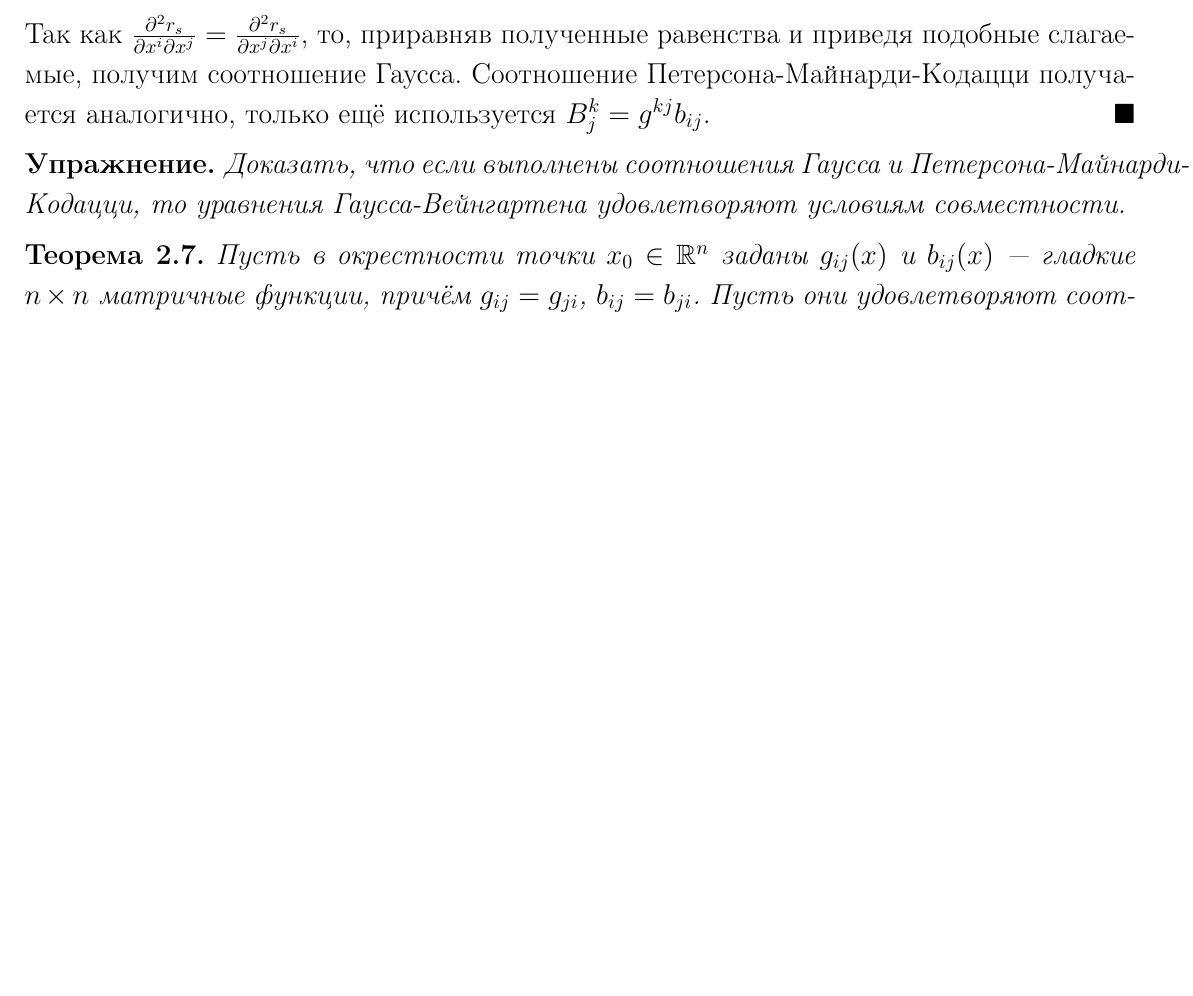
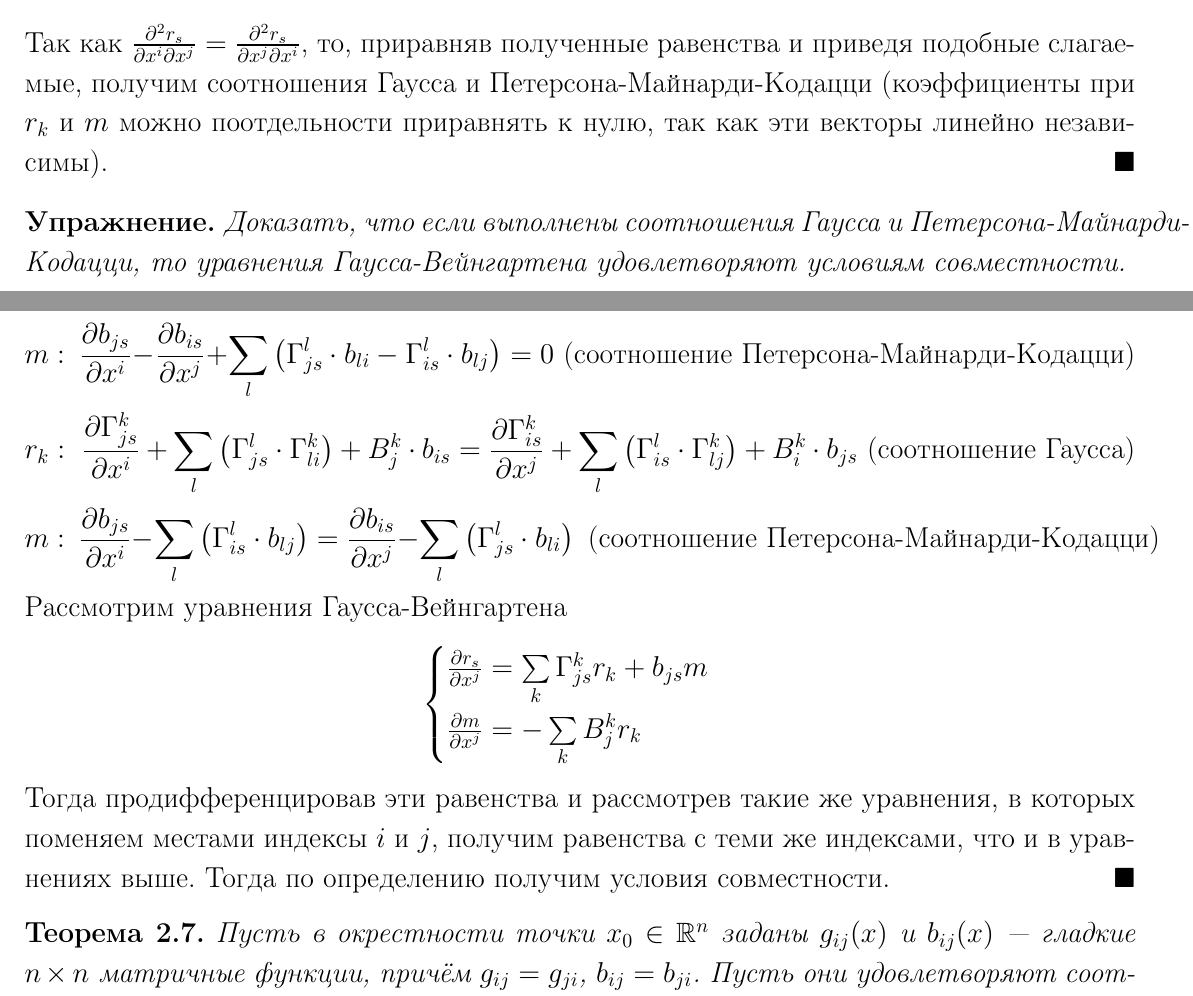
Before and after one commit to Yaroslavsve/Linal_help, a LaTeX document (Дифференциальная_геометрия.tex): part of page 26 of 33 before the commit and two parts of pages 26 and 27 of 33 after it, the two joined at a grey line, cut so that both start at the same text, the shorter picture padded with empty space. Compiled offline with pdfLaTeX.

Commit message:
Исправления

```diff
--- a/Дифференциальная_геометрия.tex
+++ b/Дифференциальная_геометрия.tex
@@ -954,11 +954,24 @@
         (2) Подставили вторую деривационную формулу\\
         Перепишем полученное равенство, поменяв местами индексы $i$ и $j$
         $$\frac{\partial^2 r_s}{\partial x^j\partial x^i}=\sum\limits_{k}\frac{\partial\Gamma_{is}^k}{\partial x^j}r_k+\sum\limits_{l}\Gamma_{is}^l\left(\sum\limits_k\Gamma^k_{lj}r_k+b_{lj}m\right)+\frac{\partial b_{is}}{\partial x^j}m-b_{is}\cdot\sum\limits_{k}B_j^kr_k$$
-        Так как $\frac{\partial^2 r_s}{\partial x^i\partial x^j}=\frac{\partial^2 r_s}{\partial x^j\partial x^i}$, то, приравняв полученные равенства и приведя подобные слагаемые, получим соотношение Гаусса. Соотношение Петерсона-Майнарди-Кодацци получается аналогично, только ещё используется $B_j^k=g^{kj}b_{ij}$.
+        Так как $\frac{\partial^2 r_s}{\partial x^i\partial x^j}=\frac{\partial^2 r_s}{\partial x^j\partial x^i}$, то, приравняв полученные равенства и приведя подобные слагаемые, получим соотношения Гаусса и Петерсона-Майнарди-Кодацци (коэффициенты при $r_k$ и $m$ можно поотдельности приравнять к нулю, так как эти векторы линейно независимы).
     \end{proof}
     \begin{exercise}
         Доказать, что если выполнены соотношения Гаусса и Петерсона-Майнарди-Кодацци, то уравнения Гаусса-Вейнгартена удовлетворяют условиям совместности.
     \end{exercise}
+    \begin{proof}
+        Пусть выполнены соотношения Гаусса и Петерсона-Майнарди-Кодацци:
+        $$r_k: \ \frac{\partial\Gamma^k_{js}}{\partial x^i}-\frac{\partial\Gamma_{is}^k}{\partial x^j}+\sum\limits_l\left(\Gamma_{js}^l\cdot\Gamma_{li}^k-\Gamma_{is}^l\cdot\Gamma^k_{lj}\right)-B_i^k\cdot b_{js}+B_j^k\cdot b_{is}=0\textup{ (соотношение Гаусса)}$$
+        $$m: \ \frac{\partial b_{js}}{\partial x^i}-\frac{\partial b_{is}}{\partial x^j}+\sum\limits_l\left(\Gamma_{js}^l\cdot b_{li}-\Gamma_{is}^l\cdot b_{lj}\right)=0 \textup{ (соотношение Петерсона-Майнарди-Кодацци)}$$
+        $$r_k: \ \frac{\partial\Gamma^k_{js}}{\partial x^i}+\sum\limits_l\left(\Gamma_{js}^l\cdot\Gamma_{li}^k\right)+B_j^k\cdot b_{is}=\frac{\partial\Gamma_{is}^k}{\partial x^j}+\sum\limits_l\left(\Gamma_{is}^l\cdot\Gamma^k_{lj}\right)+B_i^k\cdot b_{js}\textup{ (соотношение Гаусса)}$$
+        $$m: \ \frac{\partial b_{js}}{\partial x^i}-\sum\limits_l\left(\Gamma_{is}^l\cdot b_{lj}\right)=\frac{\partial b_{is}}{\partial x^j}-\sum\limits_l\left(\Gamma_{js}^l\cdot b_{li}\right) \textup{ (соотношение Петерсона-Майнарди-Кодацци)}$$
+        Рассмотрим уравнения Гаусса-Вейнгартена
+        $$\begin{cases}
+            \frac{\partial r_s}{\partial x^j}=\sum\limits_{k}\Gamma_{js}^kr_k+b_{js}m\\
+            \frac{\partial m}{\partial x^j}=-\sum\limits_{k}B_j^kr_k
+        \end{cases}$$
+        Тогда продифференцировав эти равенства и рассмотрев такие же уравнения, в которых поменяем местами индексы $i$ и $j$, получим равенства с теми же индексами, что и в уравнениях выше. Тогда по определению получим условия совместности.
+    \end{proof}
     \begin{theorem}
         Пусть в окрестности точки $x_0\in\R^n$ заданы $g_{ij}(x)$ и $b_{ij}(x)$ --- гладкие $n\times n$ матричные функции, причём $g_{ij}=g_{ji}$, $b_{ij}=b_{ji}$. Пусть они удовлетворяют соотношениям Гаусса и Петерсона-Майнарди-Кодацци, тогда существует поверхность $M$, задаваемая уравнениями $z=r(x)$, где $x\in B(x_0)$, причём $g_{ij}$ и $b_{ij}$ --- её первая и вторая фундаментальные формы соответственно.
     \end{theorem}
```
Also changed, not shown: Дифференциальная_геометрия.pdf, Дифференциальная_геометрия.tex (20 more changed lines).
